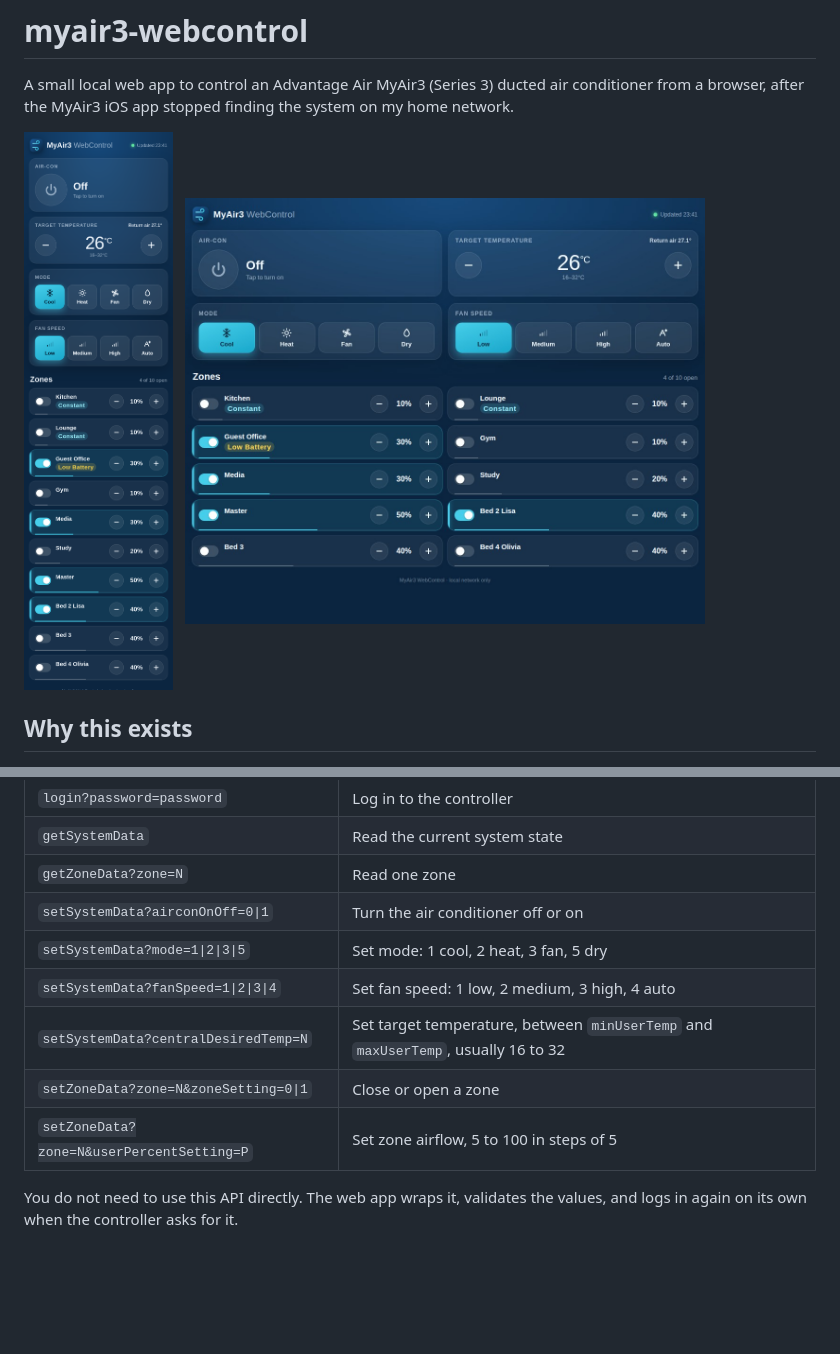
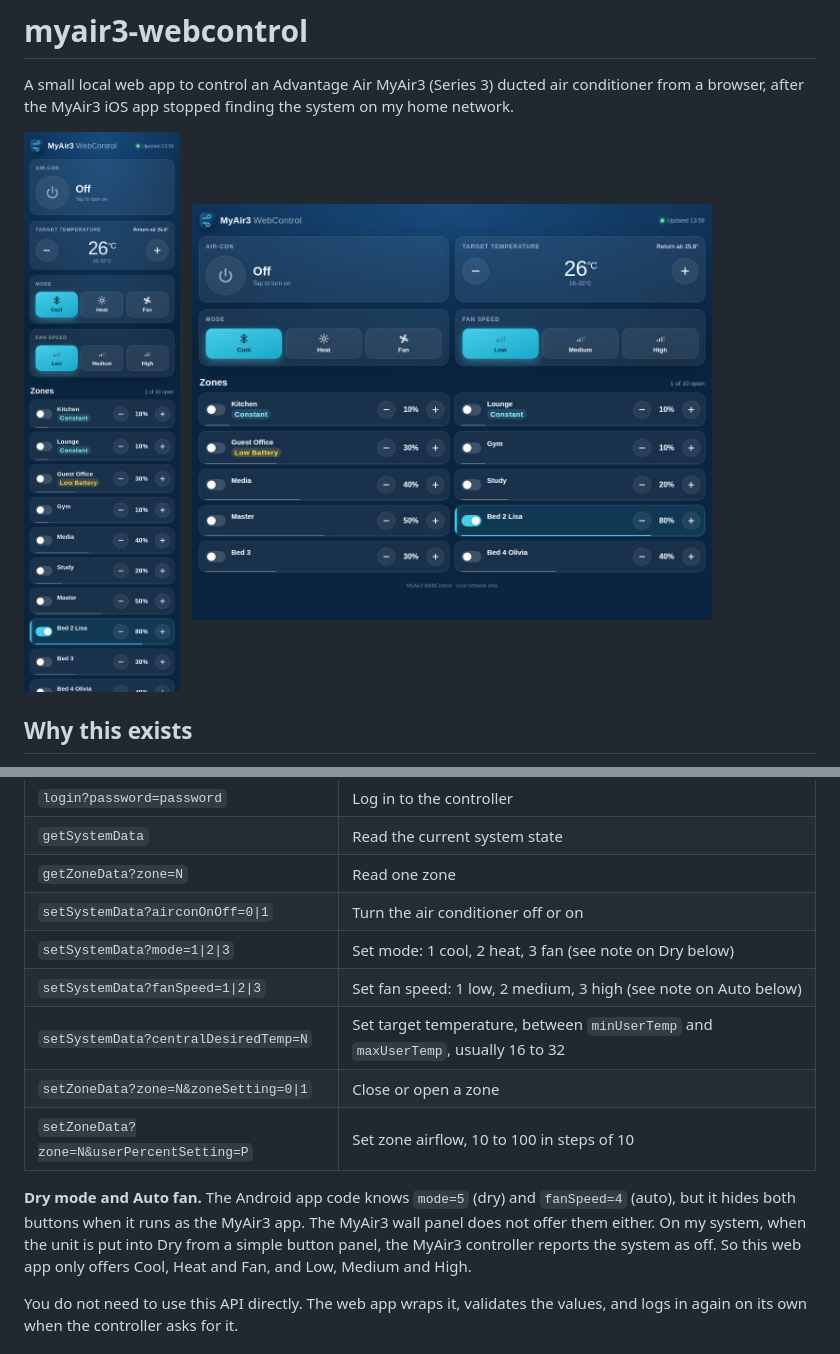
Before and after one commit to petertaras/myair3-webcontrol, a Markdown page: README.md, 2 parts joined by grey strips. Drawn GitHub-style; pictures changed too: docs/screenshot-desktop.png, docs/screenshot-mobile.png; blank space fills up the shorter version.

```diff
--- a/README.md
+++ b/README.md
@@ -76,11 +76,13 @@ The controller speaks plain HTTP on port 80 and answers with XML. After a succes
 | `getSystemData` | Read the current system state |
 | `getZoneData?zone=N` | Read one zone |
 | `setSystemData?airconOnOff=0\|1` | Turn the air conditioner off or on |
-| `setSystemData?mode=1\|2\|3\|5` | Set mode: 1 cool, 2 heat, 3 fan, 5 dry |
-| `setSystemData?fanSpeed=1\|2\|3\|4` | Set fan speed: 1 low, 2 medium, 3 high, 4 auto |
+| `setSystemData?mode=1\|2\|3` | Set mode: 1 cool, 2 heat, 3 fan (see note on Dry below) |
+| `setSystemData?fanSpeed=1\|2\|3` | Set fan speed: 1 low, 2 medium, 3 high (see note on Auto below) |
 | `setSystemData?centralDesiredTemp=N` | Set target temperature, between `minUserTemp` and `maxUserTemp`, usually 16 to 32 |
 | `setZoneData?zone=N&zoneSetting=0\|1` | Close or open a zone |
-| `setZoneData?zone=N&userPercentSetting=P` | Set zone airflow, 5 to 100 in steps of 5 |
+| `setZoneData?zone=N&userPercentSetting=P` | Set zone airflow, 10 to 100 in steps of 10 |
+
+**Dry mode and Auto fan.** The Android app code knows `mode=5` (dry) and `fanSpeed=4` (auto), but it hides both buttons when it runs as the MyAir3 app. The MyAir3 wall panel does not offer them either. On my system, when the unit is put into Dry from a simple button panel, the MyAir3 controller reports the system as off. So this web app only offers Cool, Heat and Fan, and Low, Medium and High.
 
 You do not need to use this API directly. The web app wraps it, validates the values, and logs in again on its own when the controller asks for it.
 
```
Also changed, not shown: 2 other files.
